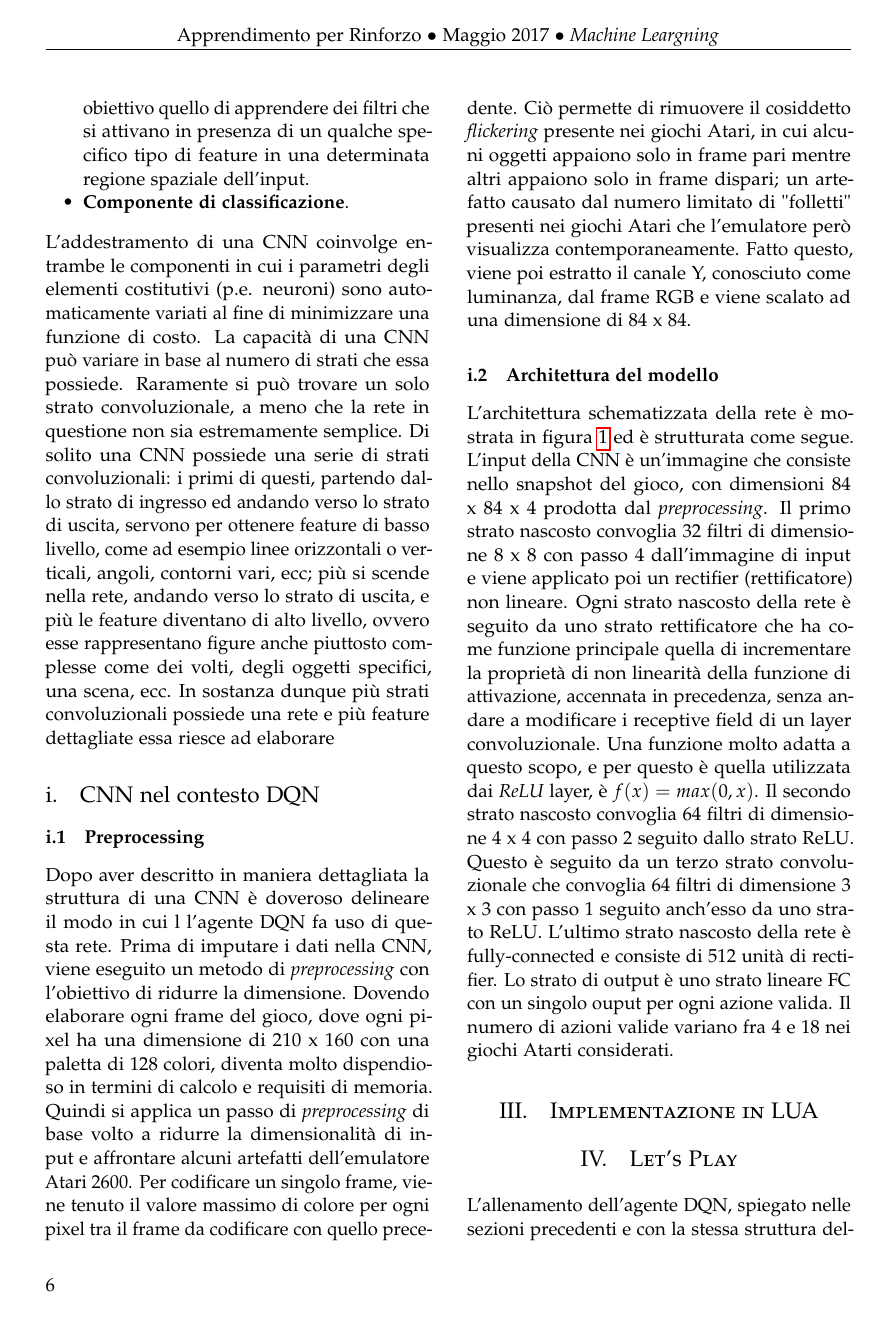
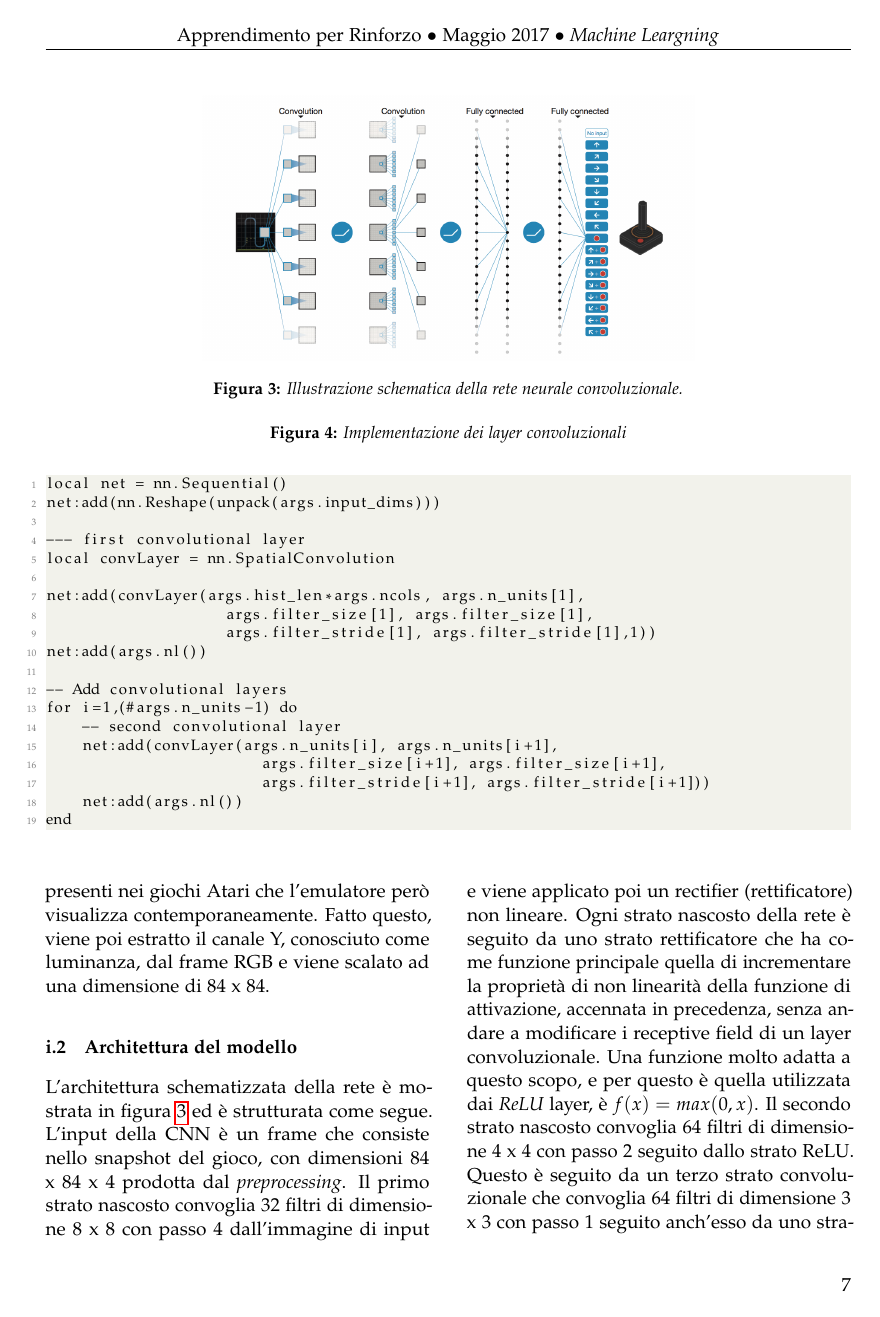
Before and after one commit to maximgx/reinforcement-learning-atari, a LaTeX paper (relazione/dqn-experience-replay.tex, which reads relazione/code/fcl.py): page 6 of 12 before the commit and page 7 of 12 after it. Compiled offline with pdfLaTeX.

Commit message:
add code can

```diff
--- /dev/null
+++ b/relazione/code/fcl.py
@@ -0,0 +1,19 @@
+local net = nn.Sequential()
+net:add(nn.Reshape(unpack(args.input_dims)))
+
+--- first convolutional layer
+local convLayer = nn.SpatialConvolution
+
+net:add(convLayer(args.hist_len*args.ncols, args.n_units[1],
+                    args.filter_size[1], args.filter_size[1],
+                    args.filter_stride[1], args.filter_stride[1],1))
+net:add(args.nl())
+
+-- Add convolutional layers
+for i=1,(#args.n_units-1) do
+    -- second convolutional layer
+    net:add(convLayer(args.n_units[i], args.n_units[i+1],
+                        args.filter_size[i+1], args.filter_size[i+1],
+                        args.filter_stride[i+1], args.filter_stride[i+1]))
+    net:add(args.nl())
+end
--- a/relazione/dqn-experience-replay.tex
+++ b/relazione/dqn-experience-replay.tex
@@ -215,3 +229,14 @@ Da un certo punto di vista, possiamo dire che una rete CNN, per la classificazio
 \end{itemize}
 L’addestramento di una CNN coinvolge entrambe le componenti in cui i parametri degli elementi costitutivi (p.e. neuroni) sono automaticamente variati al fine di minimizzare una funzione di costo.
 La capacità di una CNN può variare in base al numero di strati che essa possiede. Raramente si può trovare un solo strato convoluzionale, a meno che la rete in questione non sia estremamente semplice. Di solito una CNN possiede una serie di strati convoluzionali: i primi di questi, partendo dallo strato di ingresso ed andando verso lo strato di uscita, servono per ottenere feature di basso livello, come ad esempio linee orizzontali o verticali, angoli, contorni vari, ecc; più si scende nella rete, andando verso lo strato di uscita, e più le feature diventano di alto livello, ovvero esse rappresentano figure anche piuttosto complesse come dei volti, degli oggetti specifici, una scena, ecc. In sostanza dunque più strati convoluzionali possiede una rete e più feature dettagliate essa riesce ad elaborare
+\begin{figure*}[h]
+	\centering
+	\includegraphics[scale=.2]{images/cnnDQN.jpg}
+	\caption{Illustrazione schematica della rete neurale convoluzionale.}
+	\label{fig:cnnDQN}
+\end{figure*}
+
+\begin{figure*}[ht!]
+	\centering
+	\caption{Implementazione dei layer convoluzionali}
+	\lstinputlisting[]{code/fcl.py}
@@ -223,6 +257,6 @@ Per codificare un singolo frame, viene tenuto il valore massimo di colore per og
 
 \subsubsection{Architettura del modello}
 L'architettura schematizzata della rete è mostrata in figura \ref{fig:cnnDQN} ed è strutturata come segue.
-L'input della CNN è un'immagine che consiste nello snapshot del gioco, con dimensioni 84 x 84 x 4 prodotta dal \textit{preprocessing}. Il primo strato nascosto convoglia 32 filtri di dimensione 8 x 8 con passo 4 dall'immagine di input e viene applicato poi un rectifier (rettificatore) non lineare. Ogni strato nascosto della rete è seguito da uno strato rettificatore che ha come funzione principale quella di incrementare la proprietà di non linearità della funzione di attivazione, accennata in precedenza, senza andare a modificare i receptive field di un layer convoluzionale. Una funzione molto adatta a questo scopo, e per questo è quella utilizzata dai \textit{ReLU} layer, è $f(x) = max(0,x)$.
-Il secondo strato nascosto convoglia 64 filtri di dimensione 4 x 4 con passo 2 seguito dallo strato ReLU. Questo è seguito da un terzo strato convoluzionale che convoglia 64 filtri di dimensione 3 x 3 con passo 1 seguito anch'esso da uno strato ReLU. L'ultimo strato nascosto della rete è fully-connected e consiste di 512 unità di rectifier. Lo strato di output è uno strato lineare FC con un singolo ouput per ogni azione valida. Il numero di azioni valide variano fra 4 e 18 nei giochi Atarti considerati.
+L'input della CNN è un frame che consiste nello snapshot del gioco, con dimensioni 84 x 84 x 4 prodotta dal \textit{preprocessing}. Il primo strato nascosto convoglia 32 filtri di dimensione 8 x 8 con passo 4 dall'immagine di input e viene applicato poi un rectifier (rettificatore) non lineare. Ogni strato nascosto della rete è seguito da uno strato rettificatore che ha come funzione principale quella di incrementare la proprietà di non linearità della funzione di attivazione, accennata in precedenza, senza andare a modificare i receptive field di un layer convoluzionale. Una funzione molto adatta a questo scopo, e per questo è quella utilizzata dai \textit{ReLU} layer, è $f(x) = max(0,x)$.
+Il secondo strato nascosto convoglia 64 filtri di dimensione 4 x 4 con passo 2 seguito dallo strato ReLU. Questo è seguito da un terzo strato convoluzionale che convoglia 64 filtri di dimensione 3 x 3 con passo 1 seguito anch'esso da uno strato ReLU. L'ultimo strato nascosto della rete è fully-connected e consiste di 512 unità di rectifier. Lo strato di output è uno strato lineare FC con un singolo ouput per ogni azione valida. Il numero di azioni valide variano fra 4 e 18 nei giochi Atarti considerati dallo studio.
 
@@ -247,4 +266,0 @@ Il secondo strato nascosto convoglia 64 filtri di dimensione 4 x 4 con passo 2 s
-	\label{fig:hlayer}
-\end{figure*}
-
-\section{Implementazione in LUA}
@@ -255,5 +267,3 @@ Il secondo strato nascosto convoglia 64 filtri di dimensione 4 x 4 con passo 2 s
-		\label{fig:code}
-	\end{figure*}
 
 \section{Let's Play}\label{}
 	L'allenamento dell'agente DQN, spiegato nelle sezioni precedenti e con la stessa struttura della rete, è stato eseguito su $49$ giochi \textit{retro} della console \textit{Atari 2600}. In \cite{bib:dqn} si possono vedere i risultati di tali esperimenti. Quello che sorprende di più è che sono stati raggiunti ottimi risultati per una serie di giochi che in termine di genere hanno poco in comune: si va dagli sparatutto come \textit{River Raid}, passando per \textit{Boxing} e infine i giochi di guida tredimensionali come \textit{Enduro}.
```
Also changed, not shown: relazione/code/lfcl.py (added, +17 -0 lines), relazione/dqn-experience-replay.tex (47 more changed lines).
